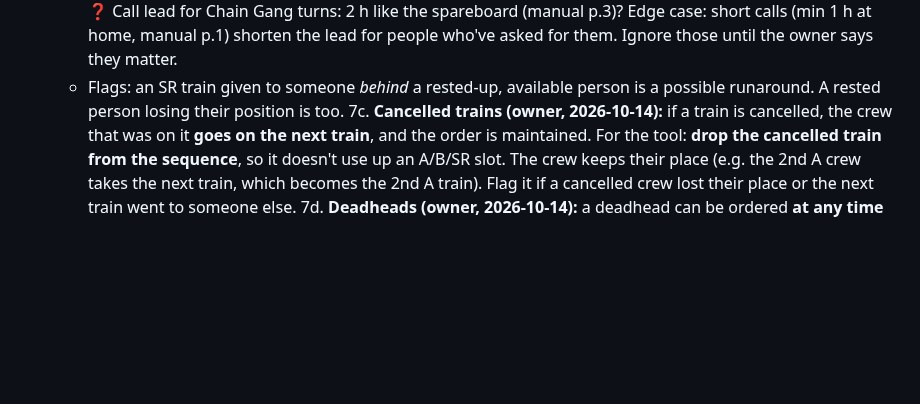
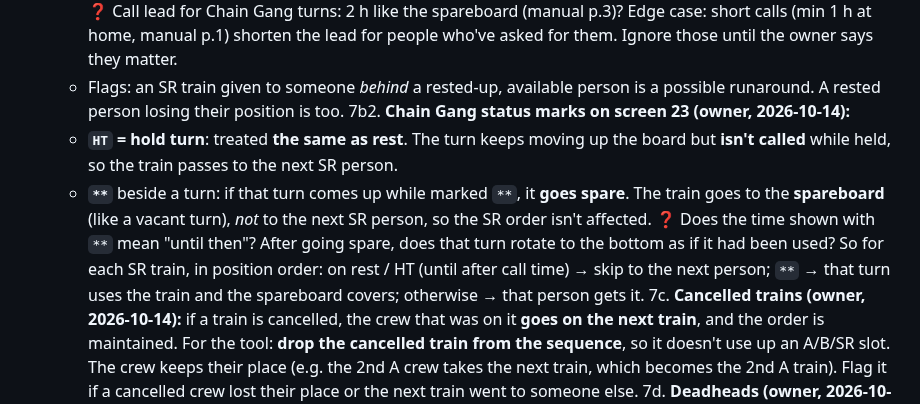
Before and after one commit to odeajust-glitch/240ca, a Markdown page: docs/board-checker/BOARD-CHECK.md, the part around the change. Rendered like a GitHub page; blank space fills up the shorter version.

Commit message:
Board check: HT acts like rest; ** turns go spare to the spareboard
Co-Authored-By: Claude Opus 5.5 <noreply@anthropic.com>
Claude-Session: https://claude.ai/code/session_01UQ64F3poNZT1FsYwFTwNwu

```diff
--- a/docs/board-checker/BOARD-CHECK.md
+++ b/docs/board-checker/BOARD-CHECK.md
@@ -51,6 +51,18 @@ Sarnia crew calling procedures, "Road Assignments", pp. 12–17).
      people who've asked for them. Ignore those until the owner says they matter.
    - Flags: an SR train given to someone *behind* a rested-up, available person
      is a possible runaround. A rested person losing their position is too.
+7b2. **Chain Gang status marks on screen 23 (owner, 2026-10-14):**
+   - **`HT` = hold turn**: treated **the same as rest**. The turn keeps moving
+     up the board but **isn't called** while held, so the train passes to the next
+     SR person.
+   - **`**`** beside a turn: if that turn comes up while marked `**`, it **goes
+     spare**. The train goes to the **spareboard** (like a vacant turn), *not* to
+     the next SR person, so the SR order isn't affected.
+     ❓ Does the time shown with `**` mean "until then"? After going spare, does
+     that turn rotate to the bottom as if it had been used?
+   So for each SR train, in position order: on rest / HT (until after call time)
+   → skip to the next person; `**` → that turn uses the train and the spareboard
+   covers; otherwise → that person gets it.
 7c. **Cancelled trains (owner, 2026-10-14):** if a train is cancelled, the crew
    that was on it **goes on the next train**, and the order is maintained. For
    the tool: **drop the cancelled train from the sequence**, so it doesn't use up
```
Also changed, not shown: docs/board-checker/SCREENS.md (+1 -1 lines).
